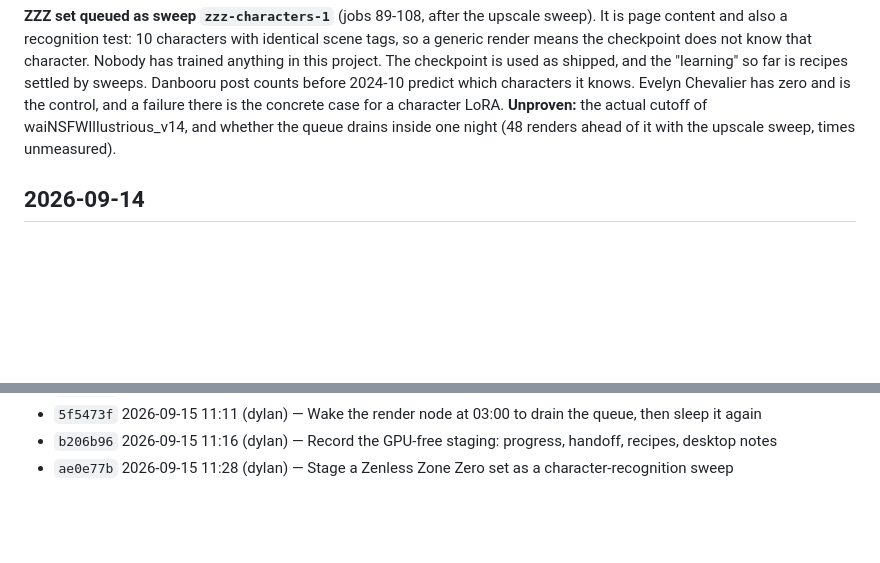
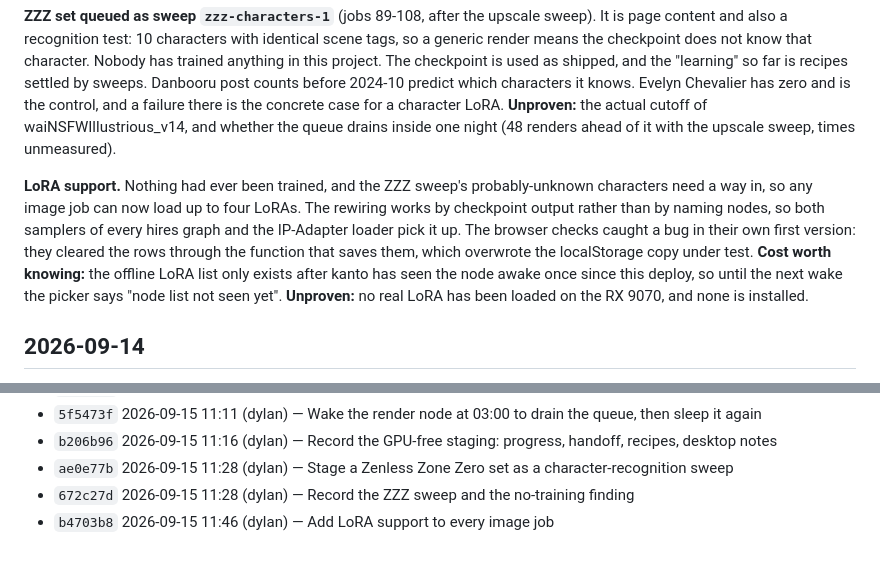
Before and after one commit to dylanfriesen/photodump, a Markdown page: PROGRESS.md, 2 parts joined by grey strips. Drawn GitHub-style; blank space fills up the shorter version.

Commit message:
Record LoRA support in the progress log
Co-Authored-By: Claude Opus 5 <noreply@anthropic.com>

```diff
--- a/PROGRESS.md
+++ b/PROGRESS.md
@@ -64,6 +64,17 @@ knows. Evelyn Chevalier has zero and is the control, and a failure there is
 the concrete case for a character LoRA. **Unproven:** the actual cutoff of
 waiNSFWIllustrious_v14, and whether the queue drains inside one night (48
 renders ahead of it with the upscale sweep, times unmeasured).
+
+**LoRA support.** Nothing had ever been trained, and the ZZZ sweep's
+probably-unknown characters need a way in, so any image job can now load up
+to four LoRAs. The rewiring works by checkpoint output rather than by naming
+nodes, so both samplers of every hires graph and the IP-Adapter loader pick
+it up. The browser checks caught a bug in their own first version: they
+cleared the rows through the function that saves them, which overwrote the
+localStorage copy under test. **Cost worth knowing:** the offline LoRA list
+only exists after kanto has seen the node awake once since this deploy, so
+until the next wake the picker says "node list not seen yet". **Unproven:**
+no real LoRA has been loaded on the RX 9070, and none is installed.
 
 ## 2026-09-14
 
@@ -572,3 +583,5 @@ text regions (much reduced in job 70 but not gone), plain backgrounds, and
 - `5f5473f` 2026-09-15 11:11 (dylan) — Wake the render node at 03:00 to drain the queue, then sleep it again
 - `b206b96` 2026-09-15 11:16 (dylan) — Record the GPU-free staging: progress, handoff, recipes, desktop notes
 - `ae0e77b` 2026-09-15 11:28 (dylan) — Stage a Zenless Zone Zero set as a character-recognition sweep
+- `672c27d` 2026-09-15 11:28 (dylan) — Record the ZZZ sweep and the no-training finding
+- `b4703b8` 2026-09-15 11:46 (dylan) — Add LoRA support to every image job
```
